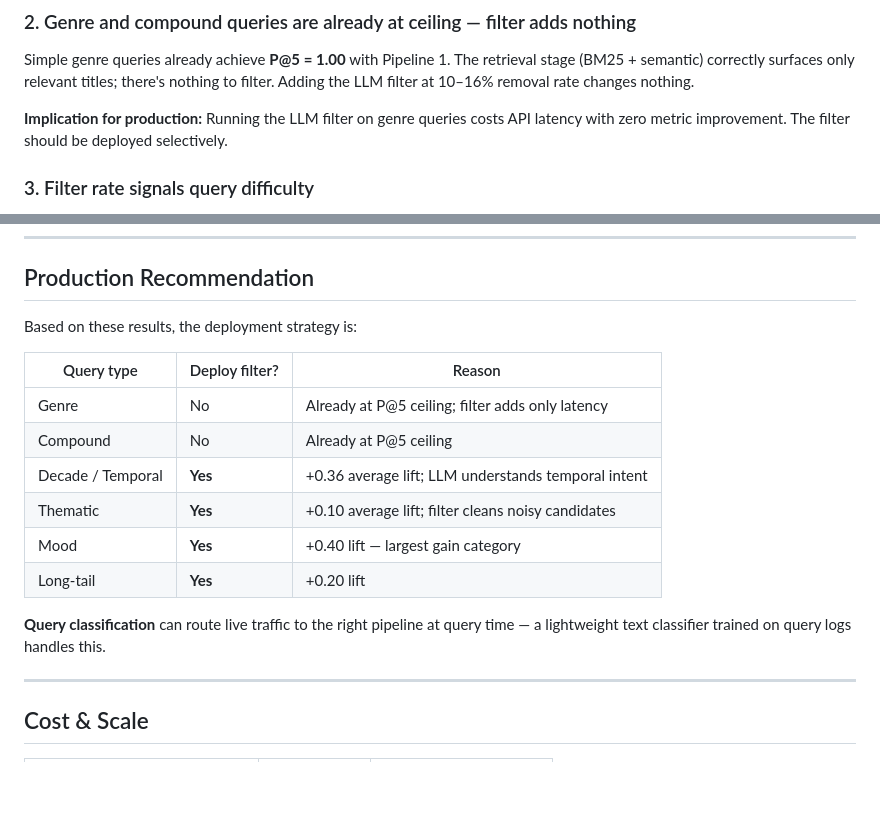
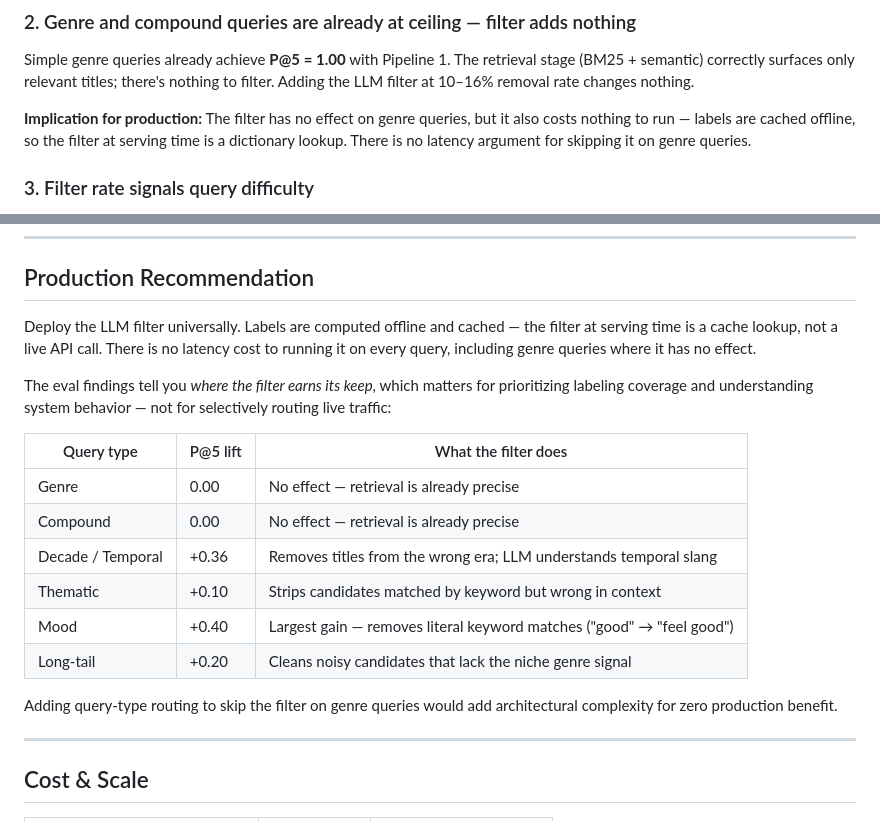
Before and after one commit to niveditabuilds/semantic-search-eval, a Markdown page: README.md, 2 parts joined by grey strips. Drawn GitHub-style; blank space fills up the shorter version.

Commit message:
Update production recommendation to reflect offline caching architecture
The previous recommendation suggested selective filter deployment with a
query classifier, but since LLM labels are cached offline the filter at
serving time is a free dictionary lookup — no latency argument for skipping
it on genre queries. Reframed query-type breakdown as labeling/insight
guidance, not a routing decision.

Co-Authored-By: Claude Sonnet 4.6 <noreply@anthropic.com>

```diff
--- a/README.md
+++ b/README.md
@@ -158,7 +158,7 @@ Avg LLM label consistency: 96%
 
 Simple genre queries already achieve **P@5 = 1.00** with Pipeline 1. The retrieval stage (BM25 + semantic) correctly surfaces only relevant titles; there's nothing to filter. Adding the LLM filter at 10–16% removal rate changes nothing.
 
-**Implication for production:** Running the LLM filter on genre queries costs API latency with zero metric improvement. The filter should be deployed selectively.
+**Implication for production:** The filter has no effect on genre queries, but it also costs nothing to run — labels are cached offline, so the filter at serving time is a dictionary lookup. There is no latency argument for skipping it on genre queries.
 
 ### 3. Filter rate signals query difficulty
 
@@ -172,18 +172,20 @@ At 96% dual-prompt consistency the judge is stable and reliable across the eval.
 
 ## Production Recommendation
 
-Based on these results, the deployment strategy is:
+Deploy the LLM filter universally. Labels are computed offline and cached — the filter at serving time is a cache lookup, not a live API call. There is no latency cost to running it on every query, including genre queries where it has no effect.
 
-| Query type | Deploy filter? | Reason |
-|-----------|---------------|--------|
-| Genre | No | Already at P@5 ceiling; filter adds only latency |
-| Compound | No | Already at P@5 ceiling |
-| Decade / Temporal | **Yes** | +0.36 average lift; LLM understands temporal intent |
-| Thematic | **Yes** | +0.10 average lift; filter cleans noisy candidates |
-| Mood | **Yes** | +0.40 lift — largest gain category |
-| Long-tail | **Yes** | +0.20 lift |
+The eval findings tell you *where the filter earns its keep*, which matters for prioritizing labeling coverage and understanding system behavior — not for selectively routing live traffic:
 
-**Query classification** can route live traffic to the right pipeline at query time — a lightweight text classifier trained on query logs handles this.
+| Query type | P@5 lift | What the filter does |
+|-----------|----------|----------------------|
+| Genre | 0.00 | No effect — retrieval is already precise |
+| Compound | 0.00 | No effect — retrieval is already precise |
+| Decade / Temporal | +0.36 | Removes titles from the wrong era; LLM understands temporal slang |
+| Thematic | +0.10 | Strips candidates matched by keyword but wrong in context |
+| Mood | +0.40 | Largest gain — removes literal keyword matches ("good" → "feel good") |
+| Long-tail | +0.20 | Cleans noisy candidates that lack the niche genre signal |
+
+Adding query-type routing to skip the filter on genre queries would add architectural complexity for zero production benefit.
 
 ---
 
```
